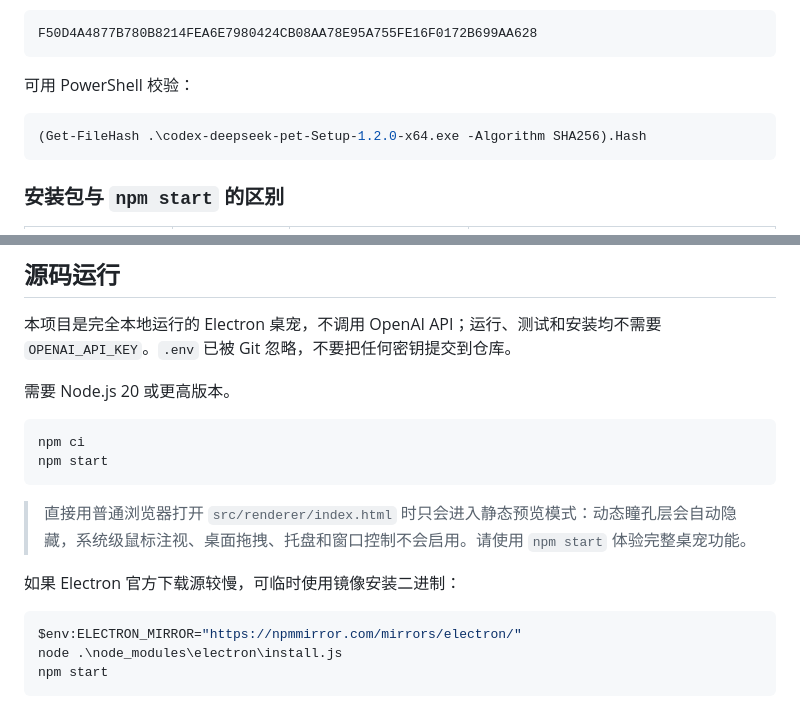
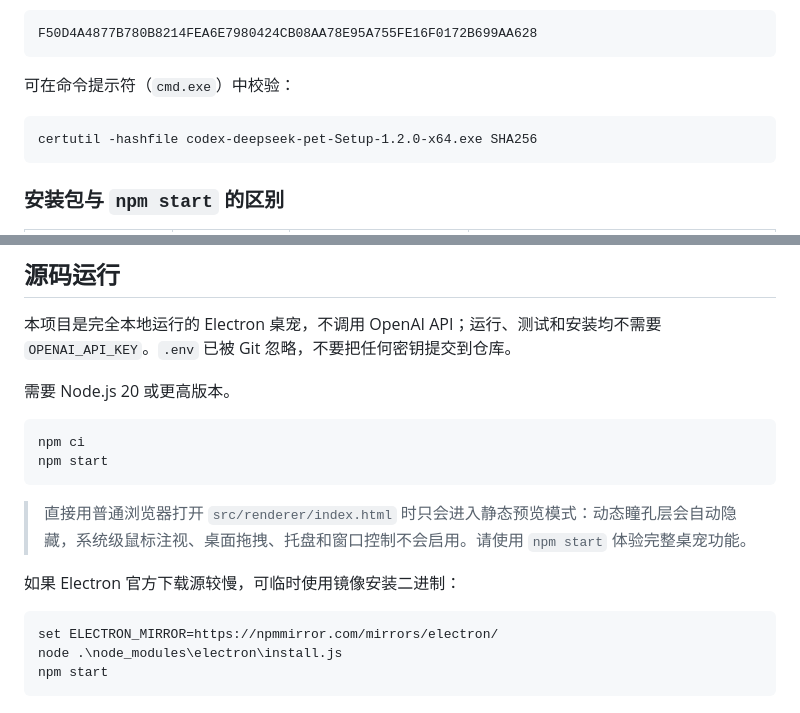
Before and after one commit to YunYueSama/codex-deepseek-pet, a Markdown page: README.md, 2 parts joined by grey strips. Rendered like a GitHub page.

````diff
--- a/README.md
+++ b/README.md
@@ -57,10 +57,10 @@
 F50D4A4877B780B8214FEA6E7980424CB08AA78E95A755FE16F0172B699AA628
 ```
 
-可用 PowerShell 校验：
+可在命令提示符（`cmd.exe`）中校验：
 
-```powershell
-(Get-FileHash .\codex-deepseek-pet-Setup-1.2.0-x64.exe -Algorithm SHA256).Hash
+```cmd
+certutil -hashfile codex-deepseek-pet-Setup-1.2.0-x64.exe SHA256
 ```
 
 ### 安装包与 `npm start` 的区别
@@ -87,7 +87,7 @@ F50D4A4877B780B8214FEA6E7980424CB08AA78E95A755FE16F0172B699AA628
 
 需要 Node.js 20 或更高版本。
 
-```powershell
+```cmd
 npm ci
 npm start
 ```
@@ -96,8 +96,8 @@ npm start
 
 如果 Electron 官方下载源较慢，可临时使用镜像安装二进制：
 
-```powershell
-$env:ELECTRON_MIRROR="https://npmmirror.com/mirrors/electron/"
+```cmd
+set ELECTRON_MIRROR=https://npmmirror.com/mirrors/electron/
 node .\node_modules\electron\install.js
 npm start
 ```
````
Also changed, not shown: other parts of README.md (+19 -21 lines).
